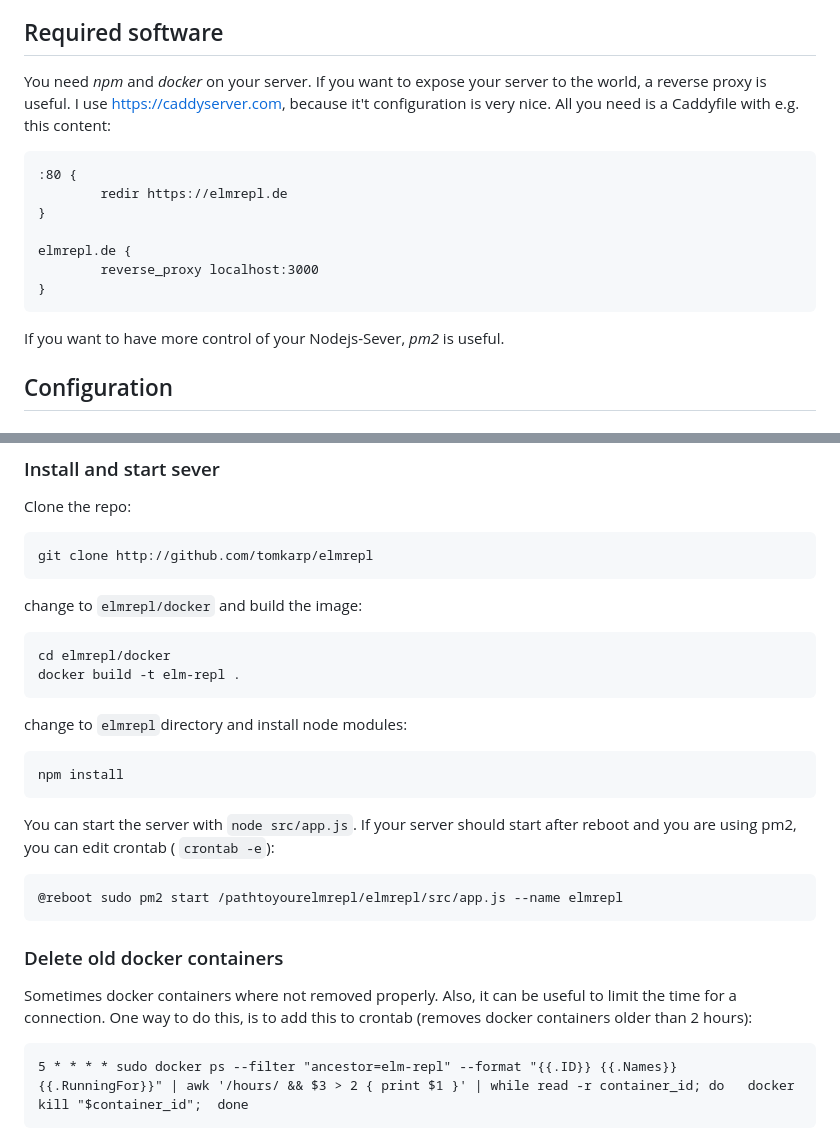
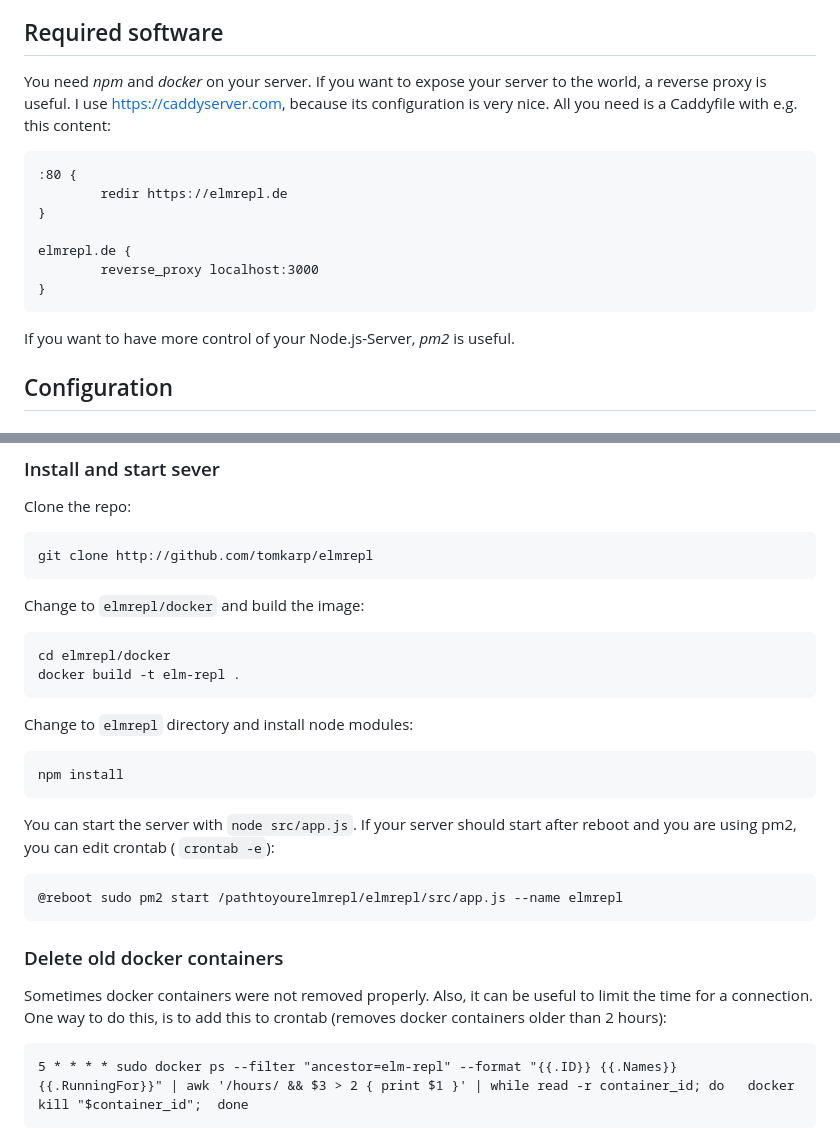
Before and after one commit to tomkarp/elmrepl, a Markdown page: README.md, 2 parts joined by grey strips. Rendered like a GitHub page.

Commit message:
Fix typos in README.md

````diff
--- a/README.md
+++ b/README.md
@@ -5,7 +5,7 @@ If you want to learn or teach Elm, it is often useful to be able to enter and te
 
 ## Required software
 
-You need *npm* and *docker* on your server. If you want to expose your server to the world, a reverse proxy is useful. I use https://caddyserver.com, because it't configuration is very nice. All you need is a Caddyfile with e.g. this content:
+You need *npm* and *docker* on your server. If you want to expose your server to the world, a reverse proxy is useful. I use https://caddyserver.com, because its configuration is very nice. All you need is a Caddyfile with e.g. this content:
 
 ```
 :80 {
@@ -17,7 +17,7 @@ elmrepl.de {
 }
 ```
 
-If you want to have more control of your Nodejs-Sever, *pm2* is useful.
+If you want to have more control of your Node.js-Server, *pm2* is useful.
 
 ## Configuration
 
@@ -43,13 +43,13 @@ Clone the repo:
 git clone http://github.com/tomkarp/elmrepl
 ```
 
-change to `elmrepl/docker` and build the image:
+Change to `elmrepl/docker` and build the image:
 ```
 cd elmrepl/docker
 docker build -t elm-repl .
 ```
 
-change to `elmrepl`directory and install node modules:
+Change to `elmrepl` directory and install node modules:
 ```
 npm install
 ```
@@ -61,7 +61,7 @@ You can start the server with `node src/app.js`. If your server should start aft
 
 ### Delete old docker containers
 
-Sometimes docker containers where not removed properly. Also, it can be useful to limit the time for a connection. One way to do this, is to add this to crontab (removes docker containers older than 2 hours):
+Sometimes docker containers were not removed properly. Also, it can be useful to limit the time for a connection. One way to do this, is to add this to crontab (removes docker containers older than 2 hours):
 
 ```
 5 * * * * sudo docker ps --filter "ancestor=elm-repl" --format "{{.ID}} {{.Names}} {{.RunningFor}}" | awk '/hours/ && $3 > 2 { print $1 }' | while read -r container_id; do   docker kill "$container_id";  done
````
